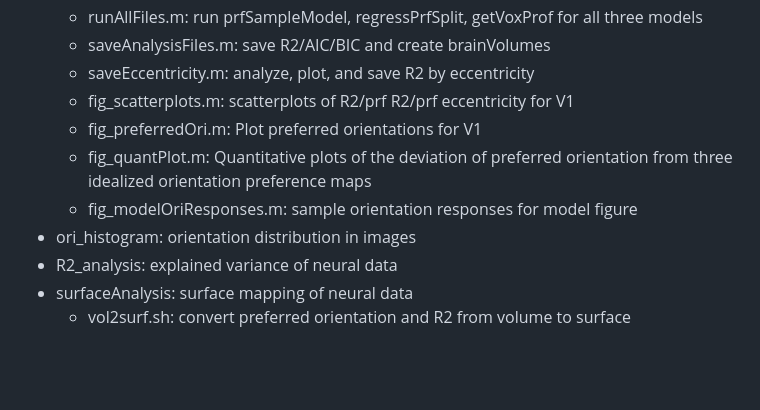
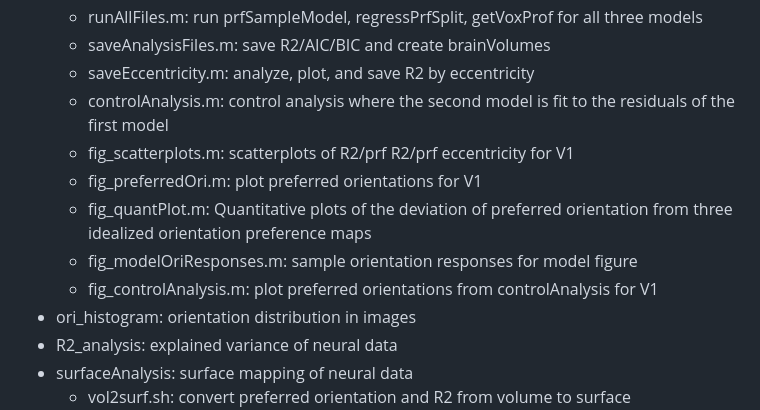
Before and after one commit to seoheehan94/2_Orientation_Tuning, a Markdown page: README.md, the part around the change. Rendered like a GitHub page; blank space fills up the shorter version.

```diff
--- a/README.md
+++ b/README.md
@@ -33,10 +33,12 @@ Three models
    - runAllFiles.m: run prfSampleModel, regressPrfSplit, getVoxProf for all three models
    - saveAnalysisFiles.m: save R2/AIC/BIC and create brainVolumes
    - saveEccentricity.m: analyze, plot, and save R2 by eccentricity
+   - controlAnalysis.m: control analysis where the second model is fit to the residuals of the first model
    - fig_scatterplots.m: scatterplots of R2/prf R2/prf eccentricity for V1
-   - fig_preferredOri.m: Plot preferred orientations for V1
+   - fig_preferredOri.m: plot preferred orientations for V1
    - fig_quantPlot.m: Quantitative plots of the deviation of preferred orientation from three idealized orientation preference maps
    - fig_modelOriResponses.m: sample orientation responses for model figure
+   - fig_controlAnalysis.m: plot preferred orientations from controlAnalysis for V1
  - ori_histogram: orientation distribution in images
  - R2_analysis: explained variance of neural data
  - surfaceAnalysis: surface mapping of neural data
```
